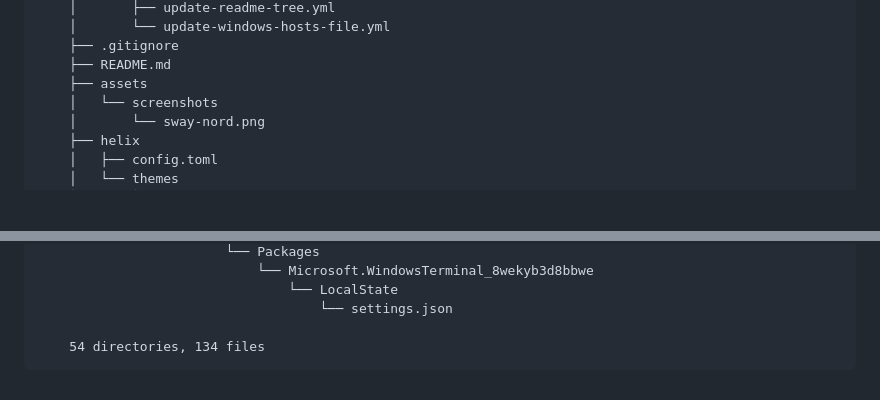
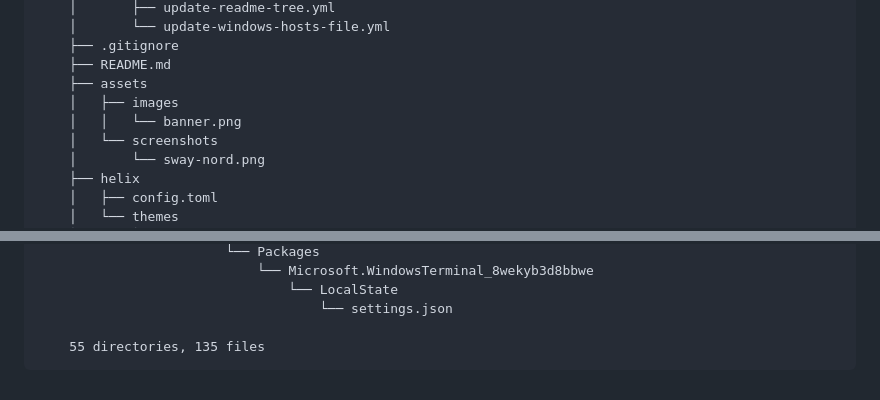
Before and after one commit to hafiz-muhammad/configs, a Markdown page: README.md, 2 parts joined by grey strips. GitHub-like rendering; blank space fills up the shorter version.

Commit message:
chore: update repository structure tree in README

````diff
--- a/README.md
+++ b/README.md
@@ -378,6 +378,8 @@ If your audio output isn't switching correctly delete `~/.local/state/wireplumbe
     ├── .gitignore
     ├── README.md
     ├── assets
+    │   ├── images
+    │   │   └── banner.png
     │   └── screenshots
     │       └── sway-nord.png
     ├── helix
@@ -555,6 +557,6 @@ If your audio output isn't switching correctly delete `~/.local/state/wireplumbe
                                 └── LocalState
                                     └── settings.json
 
-    54 directories, 134 files
+    55 directories, 135 files
 ```
 <!-- END REPOSITORY TREE -->
````
